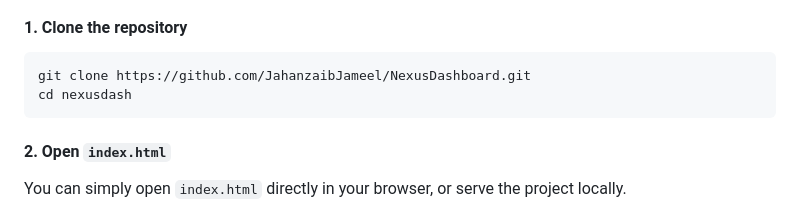
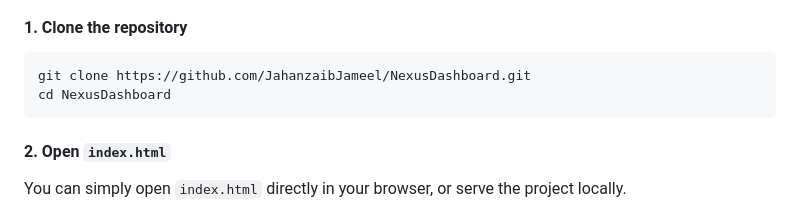
Before and after one commit to JahanzaibJameel/NexusDashboard, a Markdown page: README.md, the part around the change. Drawn GitHub-style.

````diff
--- a/README.md
+++ b/README.md
@@ -55,7 +55,7 @@
 
 ```bash
 git clone https://github.com/JahanzaibJameel/NexusDashboard.git
-cd nexusdash
+cd NexusDashboard
 ```
 
 #### 2. Open `index.html`
````
